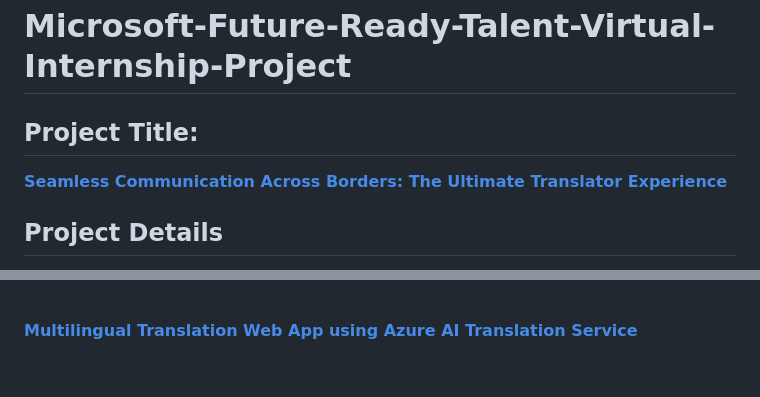
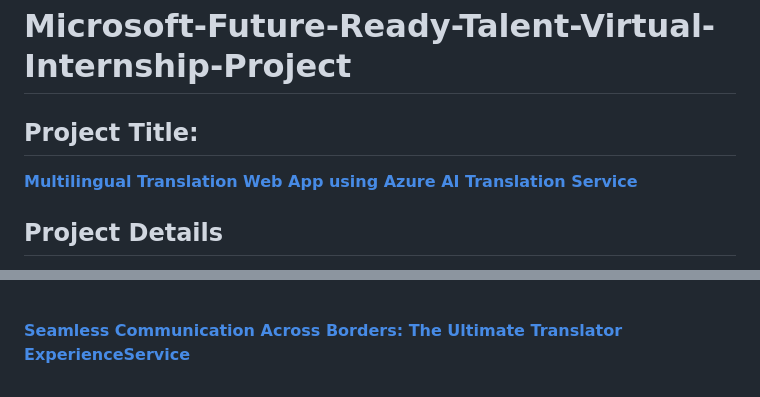
Before and after one commit to dhanashri-sonawane/python-translator-webapp-azure, a Markdown page: README.md, 2 parts joined by grey strips. Rendered like a GitHub page.

```diff
--- a/README.md
+++ b/README.md
@@ -1,5 +1,5 @@
 <h1>Microsoft-Future-Ready-Talent-Virtual-Internship-Project</h1>
-<h2>Project Title:</h2><b><a href="https://pythontranslatorai.azurewebsites.net/">Seamless Communication Across Borders: The Ultimate Translator Experience</b></a>
+<h2>Project Title:</h2><b><a href="https://pythontranslatorai.azurewebsites.net/">Multilingual Translation Web App using Azure AI Translation Service</b></a>
 <br>
 <h2>Project Details</h2>
 <b>Project Demo URL :</b> https://pythontranslatorai.azurewebsites.net/ <br>
@@ -68,4 +68,4 @@ The Multilingual Translator Web App redefines language connectivity by using sea
 <p align="justify">
 <b>As we finish, the Multilingual Translator Web App isn't always just an utility; it's an ongoing exploration of endless communication possibilities. In this era of worldwide connectivity, this undertaking signifies a pivotal step toward a greater accessible and interconnected international.</b>
 </p> <br>
-</h2><b><a href="https://pythontranslatorai.azurewebsites.net/">Multilingual Translation Web App using Azure AI Translation Service</b></a>
+</h2><b><a href="https://pythontranslatorai.azurewebsites.net/">Seamless Communication Across Borders: The Ultimate Translator ExperienceService</b></a>
```
